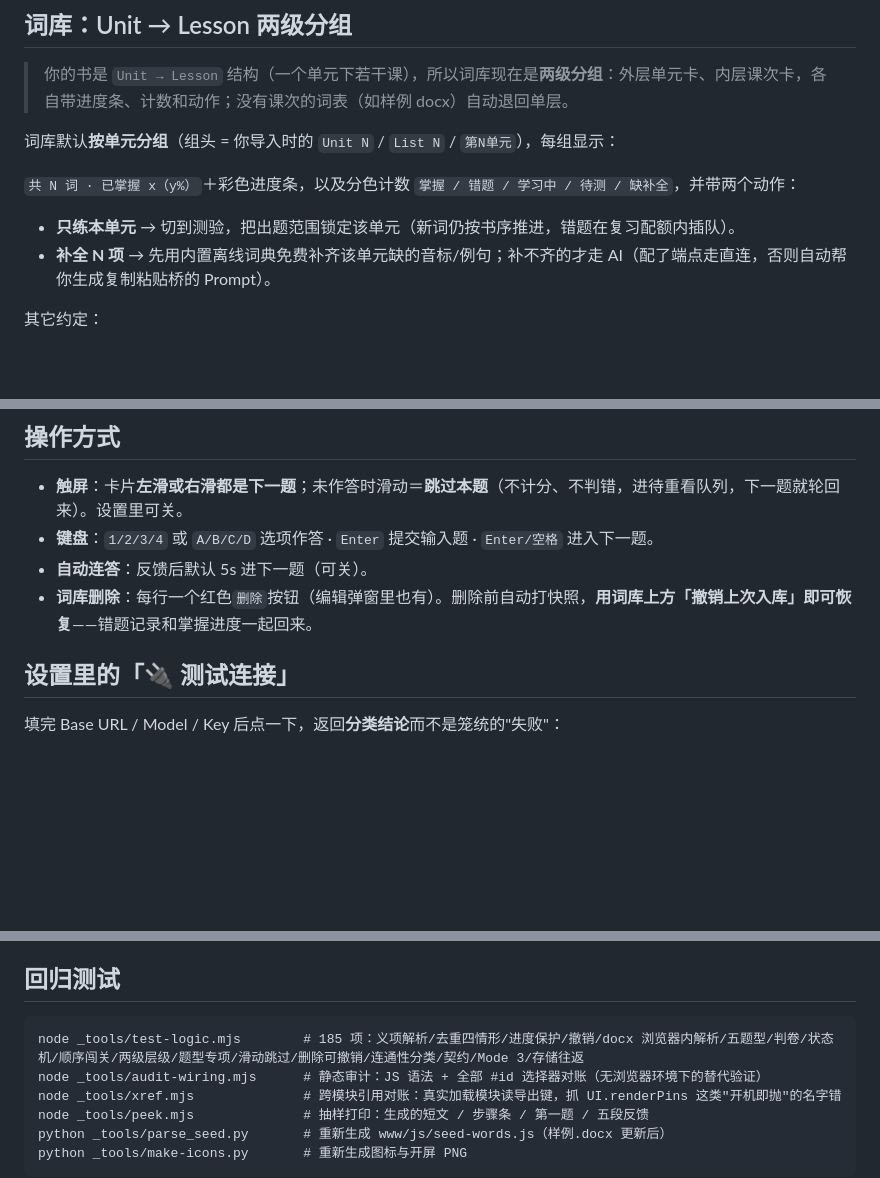
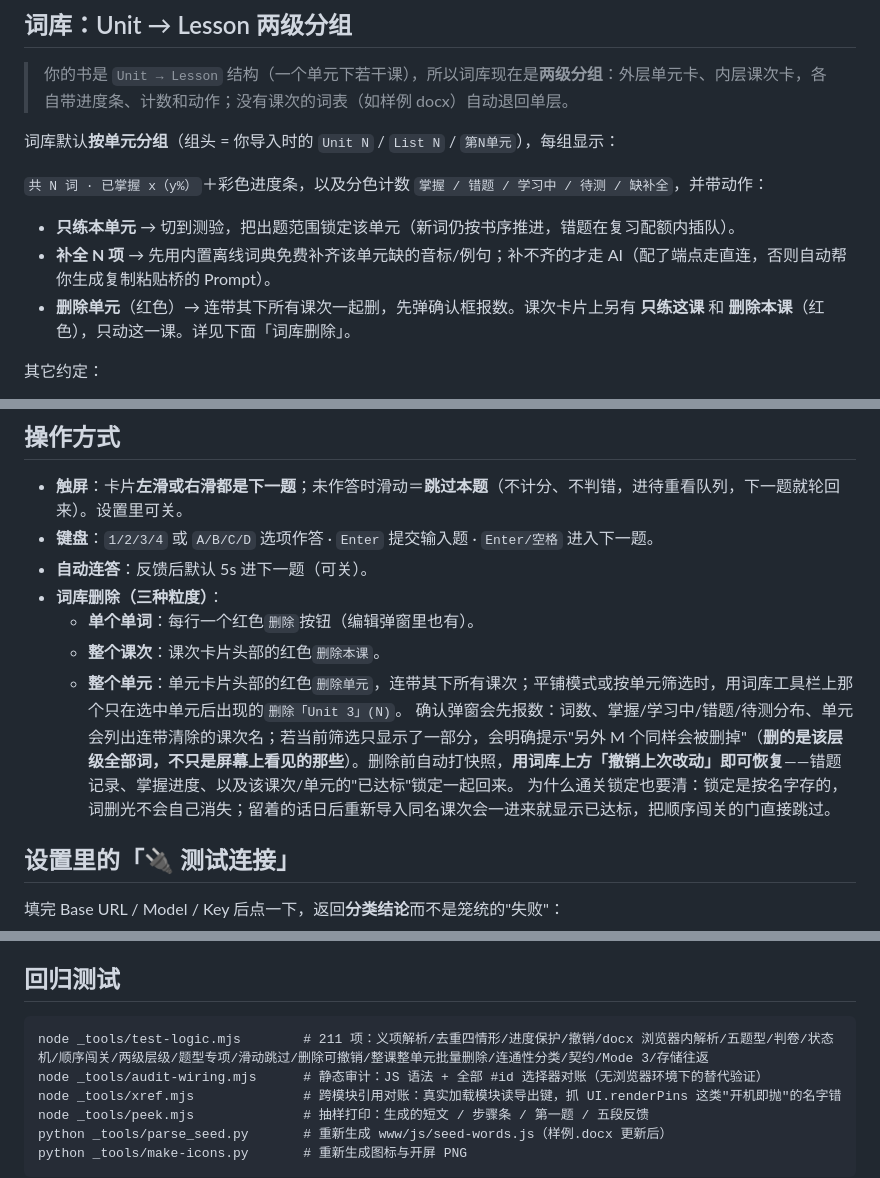
Before and after one commit to yjy1122/cet4-vocab, a Markdown page: README.md, 3 parts joined by grey strips. Rendered like a GitHub page; blank space fills up the shorter version.

Commit message:
README：词库三种粒度删除的用法与为什么要清通关锁定

````diff
--- a/README.md
+++ b/README.md
@@ -108,10 +108,11 @@
 
 词库默认**按单元分组**（组头 = 你导入时的 `Unit N` / `List N` / `第N单元`），每组显示：
 
-`共 N 词 · 已掌握 x（y%）`＋彩色进度条，以及分色计数 `掌握 / 错题 / 学习中 / 待测 / 缺补全`，并带两个动作：
+`共 N 词 · 已掌握 x（y%）`＋彩色进度条，以及分色计数 `掌握 / 错题 / 学习中 / 待测 / 缺补全`，并带动作：
 
 - **只练本单元** → 切到测验，把出题范围锁定该单元（新词仍按书序推进，错题在复习配额内插队）。
 - **补全 N 项** → 先用内置离线词典免费补齐该单元缺的音标/例句；补不齐的才走 AI（配了端点走直连，否则自动帮你生成复制粘贴桥的 Prompt）。
+- **删除单元**（红色）→ 连带其下所有课次一起删，先弹确认框报数。课次卡片上另有 **只练这课** 和 **删除本课**（红色），只动这一课。详见下面「词库删除」。
 
 其它约定：
 
@@ -153,7 +154,12 @@
 - **触屏**：卡片**左滑或右滑都是下一题**；未作答时滑动＝**跳过本题**（不计分、不判错，进待重看队列，下一题就轮回来）。设置里可关。
 - **键盘**：`1/2/3/4` 或 `A/B/C/D` 选项作答 · `Enter` 提交输入题 · `Enter/空格` 进入下一题。
 - **自动连答**：反馈后默认 5s 进下一题（可关）。
-- **词库删除**：每行一个红色`删除`按钮（编辑弹窗里也有）。删除前自动打快照，**用词库上方「撤销上次入库」即可恢复**——错题记录和掌握进度一起回来。
+- **词库删除（三种粒度）**：
+  - **单个单词**：每行一个红色`删除`按钮（编辑弹窗里也有）。
+  - **整个课次**：课次卡片头部的红色`删除本课`。
+  - **整个单元**：单元卡片头部的红色`删除单元`，连带其下所有课次；平铺模式或按单元筛选时，用词库工具栏上那个只在选中单元后出现的`删除「Unit 3」(N)`。
+  确认弹窗会先报数：词数、掌握/学习中/错题/待测分布、单元会列出连带清除的课次名；若当前筛选只显示了一部分，会明确提示"另外 M 个同样会被删掉"（**删的是该层级全部词，不只是屏幕上看见的那些**）。删除前自动打快照，**用词库上方「撤销上次改动」即可恢复**——错题记录、掌握进度、以及该课次/单元的"已达标"锁定一起回来。
+  为什么通关锁定也要清：锁定是按名字存的，词删光不会自己消失；留着的话日后重新导入同名课次会一进来就显示已达标，把顺序闯关的门直接跳过。
 
 ## 设置里的「🔌 测试连接」
 
@@ -177,7 +183,7 @@
 ## 回归测试
 
 ```
-node _tools/test-logic.mjs        # 185 项：义项解析/去重四情形/进度保护/撤销/docx 浏览器内解析/五题型/判卷/状态机/顺序闯关/两级层级/题型专项/滑动跳过/删除可撤销/连通性分类/契约/Mode 3/存储往返
+node _tools/test-logic.mjs        # 211 项：义项解析/去重四情形/进度保护/撤销/docx 浏览器内解析/五题型/判卷/状态机/顺序闯关/两级层级/题型专项/滑动跳过/删除可撤销/整课整单元批量删除/连通性分类/契约/Mode 3/存储往返
 node _tools/audit-wiring.mjs      # 静态审计：JS 语法 + 全部 #id 选择器对账（无浏览器环境下的替代验证）
 node _tools/xref.mjs              # 跨模块引用对账：真实加载模块读导出键，抓 UI.renderPins 这类"开机即抛"的名字错
 node _tools/peek.mjs              # 抽样打印：生成的短文 / 步骤条 / 第一题 / 五段反馈
````
